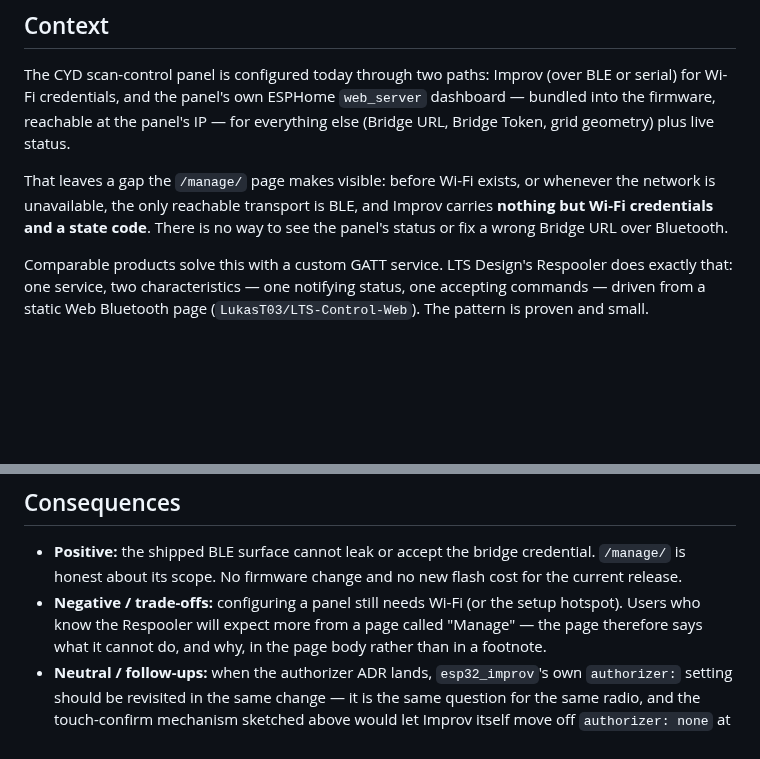
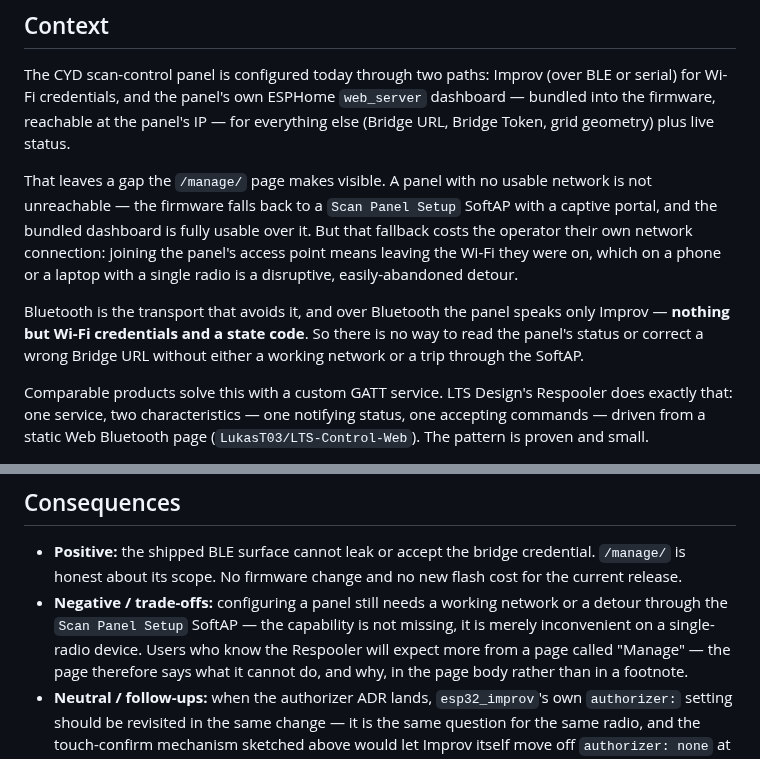
Before and after one commit to strausmann/paperless-scan-bridge, a Markdown page: docs/decisions/0022-panel-ble-management-surface.md, 2 parts joined by grey strips. Drawn GitHub-style; blank space fills up the shorter version.

Commit message:
docs(docs): correct ADR 0022's reachability claim — the setup hotspot exists
Review found the Context overstated the problem: it said BLE is the only
reachable transport for a panel without Wi-Fi. The firmware already falls
back to a Scan Panel Setup SoftAP with a captive portal, and the bundled
dashboard works fully over it.

The real cost is narrower and worth stating accurately: joining the panel's
access point means leaving your own network, which on a single-radio phone
or laptop is a disruptive detour people abandon. Bluetooth avoids that, and
over Bluetooth the panel speaks only Improv. Also merges main so the
/manage/ page the ADR references actually exists in this tree.

```diff
--- a/docs/decisions/0022-panel-ble-management-surface.md
+++ b/docs/decisions/0022-panel-ble-management-surface.md
@@ -13,10 +13,17 @@ The CYD scan-control panel is configured today through two paths: Improv
 IP — for everything else (Bridge URL, Bridge Token, grid geometry) plus live
 status.
 
-That leaves a gap the `/manage/` page makes visible: before Wi-Fi exists, or
-whenever the network is unavailable, the only reachable transport is BLE, and
-Improv carries **nothing but Wi-Fi credentials and a state code**. There is no
-way to see the panel's status or fix a wrong Bridge URL over Bluetooth.
+That leaves a gap the `/manage/` page makes visible. A panel with no usable
+network is not unreachable — the firmware falls back to a `Scan Panel Setup`
+SoftAP with a captive portal, and the bundled dashboard is fully usable over
+it. But that fallback costs the operator their own network connection: joining
+the panel's access point means leaving the Wi-Fi they were on, which on a
+phone or a laptop with a single radio is a disruptive, easily-abandoned detour.
+
+Bluetooth is the transport that avoids it, and over Bluetooth the panel speaks
+only Improv — **nothing but Wi-Fi credentials and a state code**. So there is
+no way to read the panel's status or correct a wrong Bridge URL without either
+a working network or a trip through the SoftAP.
 
 Comparable products solve this with a custom GATT service. LTS Design's
 Respooler does exactly that: one service, two characteristics — one notifying
@@ -108,8 +115,9 @@ capability that does not exist.
 - **Positive:** the shipped BLE surface cannot leak or accept the bridge
   credential. `/manage/` is honest about its scope. No firmware change and no
   new flash cost for the current release.
-- **Negative / trade-offs:** configuring a panel still needs Wi-Fi (or the
-  setup hotspot). Users who know the Respooler will expect more from a page
+- **Negative / trade-offs:** configuring a panel still needs a working network
+  or a detour through the `Scan Panel Setup` SoftAP — the capability is not
+  missing, it is merely inconvenient on a single-radio device. Users who know the Respooler will expect more from a page
   called "Manage" — the page therefore says what it cannot do, and why, in the
   page body rather than in a footnote.
 - **Neutral / follow-ups:** when the authorizer ADR lands, `esp32_improv`'s own
```
